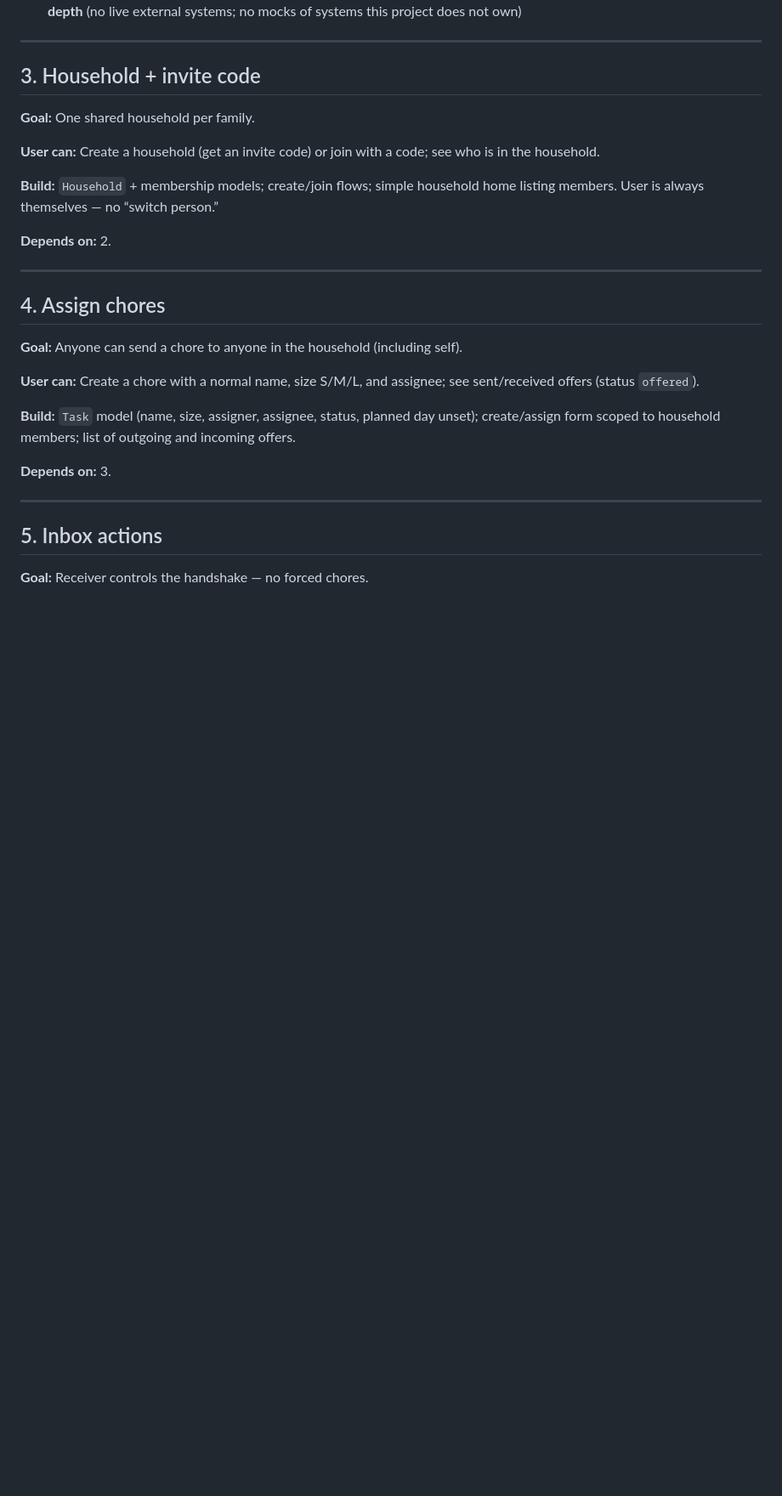
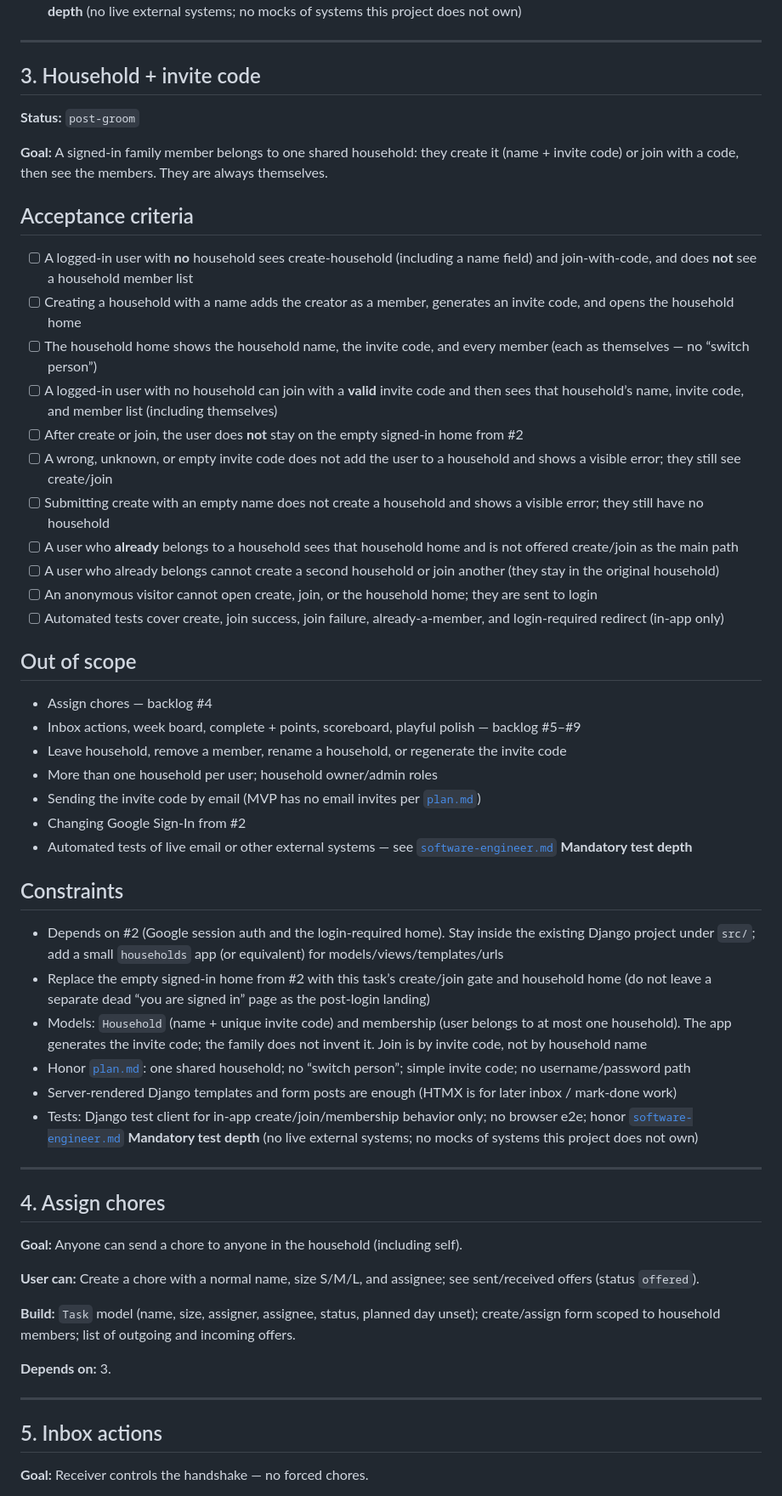
Before and after one commit to GustavoRusso/chore-master, a Markdown page: _docs/backlog.md, the part around the change. Shown at 85% size. Rendered like a GitHub page; blank space fills up the shorter version.

Commit message:
groomed the Household + invite code task

```diff
--- a/_docs/backlog.md
+++ b/_docs/backlog.md
@@ -58,14 +58,42 @@ Each item that is ready or shipped has **Status** (`post-groom` | `done`) per [`
 
 ## 3. Household + invite code
 
+**Status:** `post-groom`
 
-**Goal:** One shared household per family.
+**Goal:** A signed-in family member belongs to one shared household: they create it (name + invite code) or join with a code, then see the members. They are always themselves.
 
-**User can:** Create a household (get an invite code) or join with a code; see who is in the household.
+## Acceptance criteria
 
-**Build:** `Household` + membership models; create/join flows; simple household home listing members. User is always themselves — no “switch person.”
+- [ ] A logged-in user with **no** household sees create-household (including a name field) and join-with-code, and does **not** see a household member list
+- [ ] Creating a household with a name adds the creator as a member, generates an invite code, and opens the household home
+- [ ] The household home shows the household name, the invite code, and every member (each as themselves — no “switch person”)
+- [ ] A logged-in user with no household can join with a **valid** invite code and then sees that household’s name, invite code, and member list (including themselves)
+- [ ] After create or join, the user does **not** stay on the empty signed-in home from #2
+- [ ] A wrong, unknown, or empty invite code does not add the user to a household and shows a visible error; they still see create/join
+- [ ] Submitting create with an empty name does not create a household and shows a visible error; they still have no household
+- [ ] A user who **already** belongs to a household sees that household home and is not offered create/join as the main path
+- [ ] A user who already belongs cannot create a second household or join another (they stay in the original household)
+- [ ] An anonymous visitor cannot open create, join, or the household home; they are sent to login
+- [ ] Automated tests cover create, join success, join failure, already-a-member, and login-required redirect (in-app only)
 
-**Depends on:** 2.
+## Out of scope
+
+- Assign chores — backlog #4
+- Inbox actions, week board, complete + points, scoreboard, playful polish — backlog #5–#9
+- Leave household, remove a member, rename a household, or regenerate the invite code
+- More than one household per user; household owner/admin roles
+- Sending the invite code by email (MVP has no email invites per [`plan.md`](plan.md))
+- Changing Google Sign-In from #2
+- Automated tests of live email or other external systems — see [`software-engineer.md`](team/software-engineer.md) **Mandatory test depth**
+
+## Constraints
+
+- Depends on #2 (Google session auth and the login-required home). Stay inside the existing Django project under `src/`; add a small `households` app (or equivalent) for models/views/templates/urls
+- Replace the empty signed-in home from #2 with this task’s create/join gate and household home (do not leave a separate dead “you are signed in” page as the post-login landing)
+- Models: `Household` (name + unique invite code) and membership (user belongs to at most one household). The app generates the invite code; the family does not invent it. Join is by invite code, not by household name
+- Honor [`plan.md`](plan.md): one shared household; no “switch person”; simple invite code; no username/password path
+- Server-rendered Django templates and form posts are enough (HTMX is for later inbox / mark-done work)
+- Tests: Django test client for in-app create/join/membership behavior only; no browser e2e; honor [`software-engineer.md`](team/software-engineer.md) **Mandatory test depth** (no live external systems; no mocks of systems this project does not own)
 
 ---
 
```
